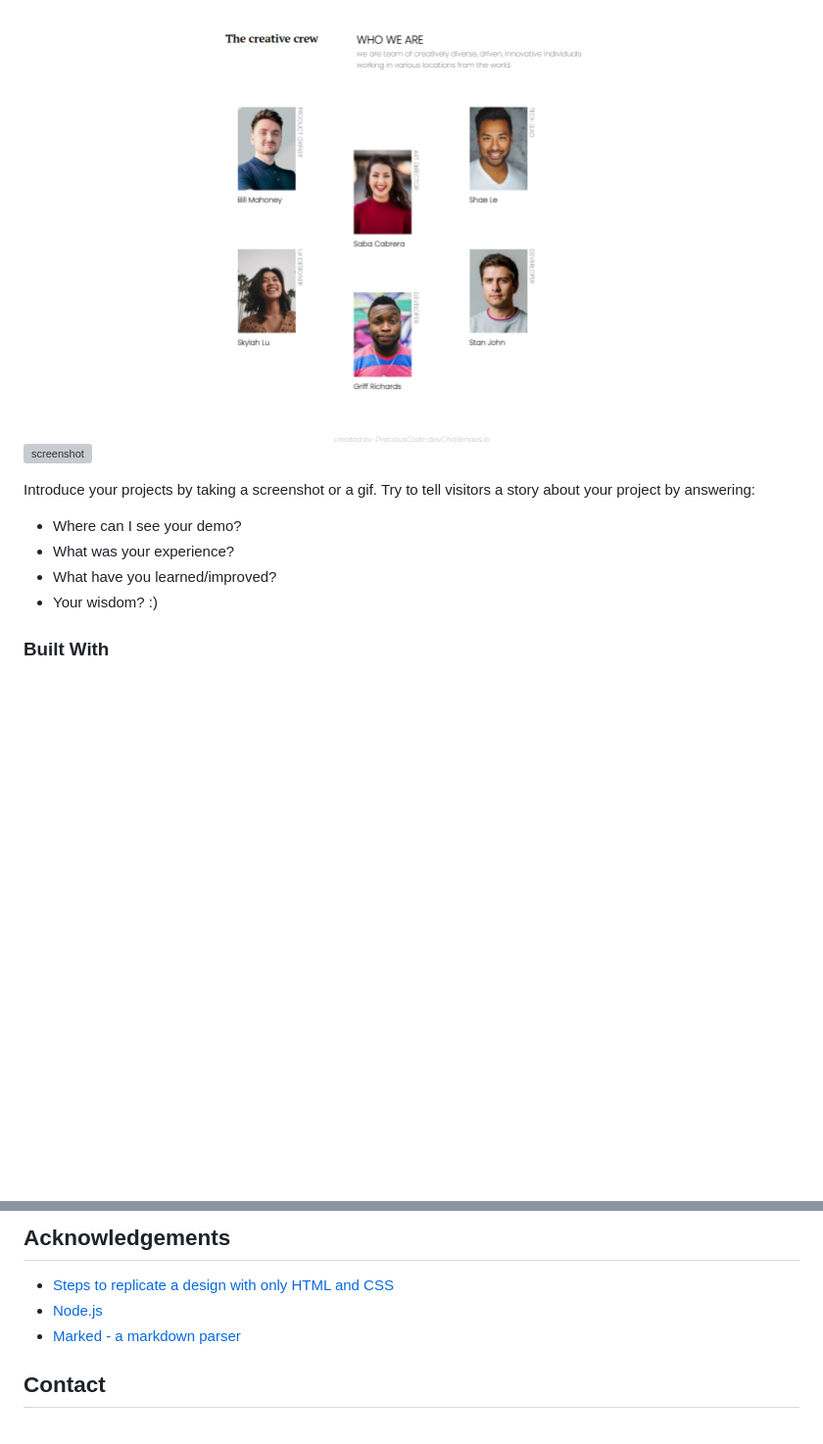
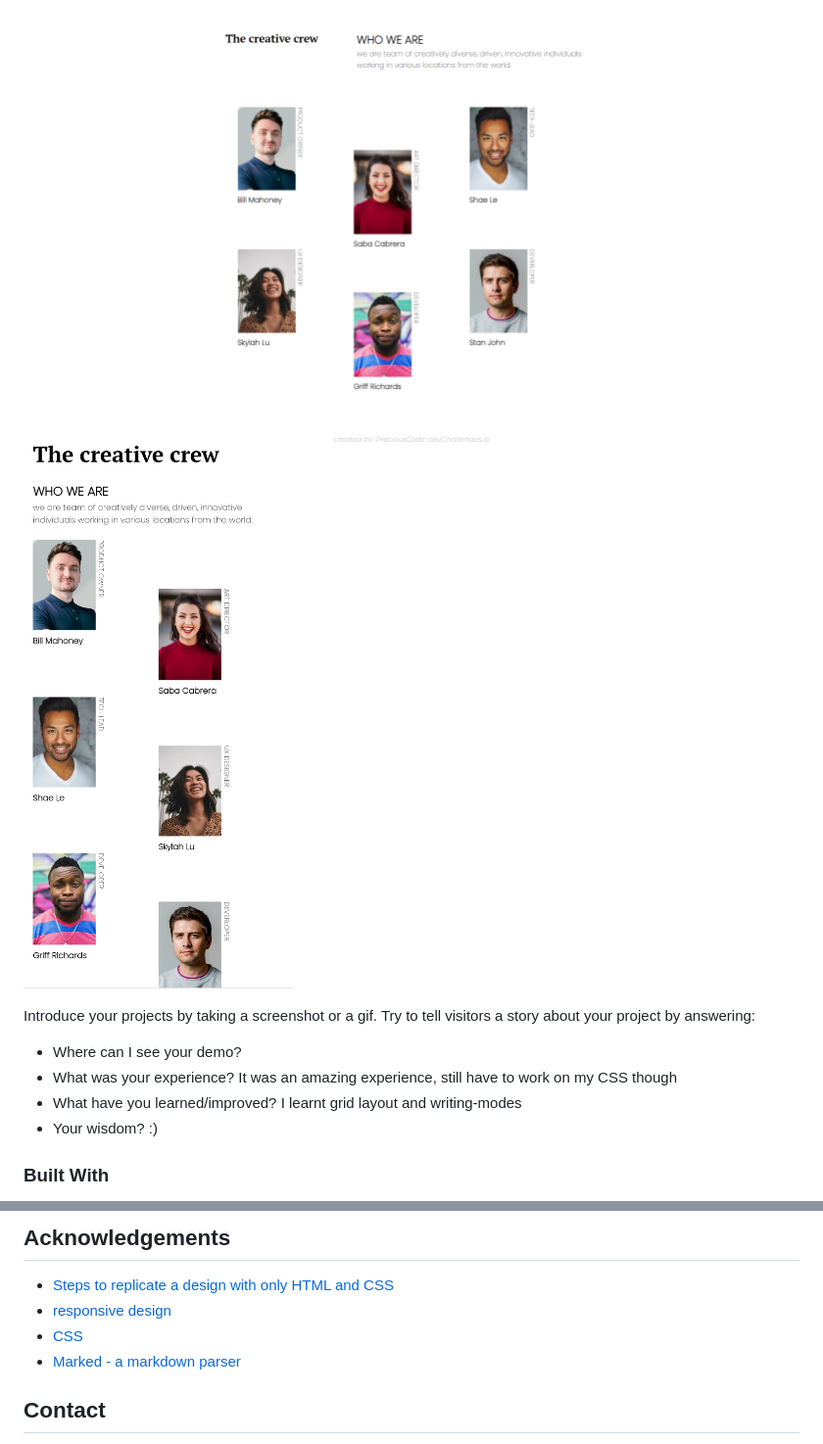
Before and after one commit to precious654/my-team-page-challenge, a Markdown page: README.md, 2 parts joined by grey strips. Shown: that part at 98% size. Drawn GitHub-style; pictures changed too: my-team-page-mobile.jpg (added); blank space fills up the shorter version; grey boxes are pictures that could not be loaded.

Commit message:
final product

```diff
--- a/README.md
+++ b/README.md
@@ -37,13 +37,13 @@
 ## Overview
 
 ![screenshot](my-team-page-desktop.png)
-![screenshot](my-team-page-mobile.png)
+![screenshot](my-team-page-mobile.jpg)
 
 Introduce your projects by taking a screenshot or a gif. Try to tell visitors a story about your project by answering:
 
 - Where can I see your demo?
-- What was your experience?
-- What have you learned/improved?
+- What was your experience? It was an amazing experience, still have to work on my CSS though
+- What have you learned/improved? I learnt grid layout and writing-modes
 - Your wisdom? :)
 
 ### Built With
@@ -66,7 +66,8 @@ This application/site was created as a submission to a [DevChallenges](https://d
 <!-- This section should list any articles or add-ons/plugins that helps you to complete the project. This is optional but it will help you in the future. For exmpale -->
 
 - [Steps to replicate a design with only HTML and CSS](https://devchallenges-blogs.web.app/how-to-replicate-design/)
-- [Node.js](https://nodejs.org/)
+- [responsive design](https://web.dev/learn/design/)
+- [CSS](https://web.dev/learn/css/)
 - [Marked - a markdown parser](https://github.com/chjj/marked)
 
 ## Contact
```
Also changed, not shown: other parts of README.md (+1 -1 lines).
